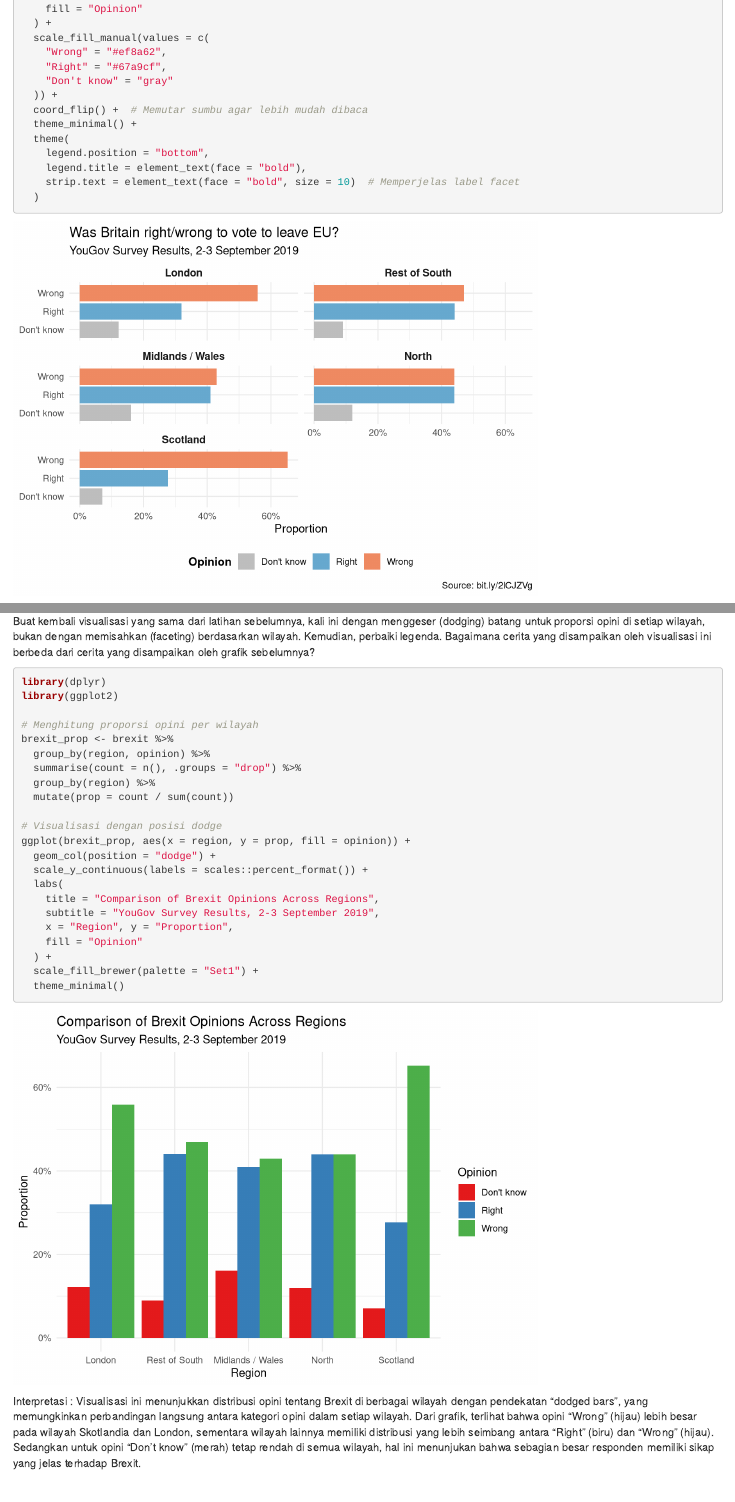
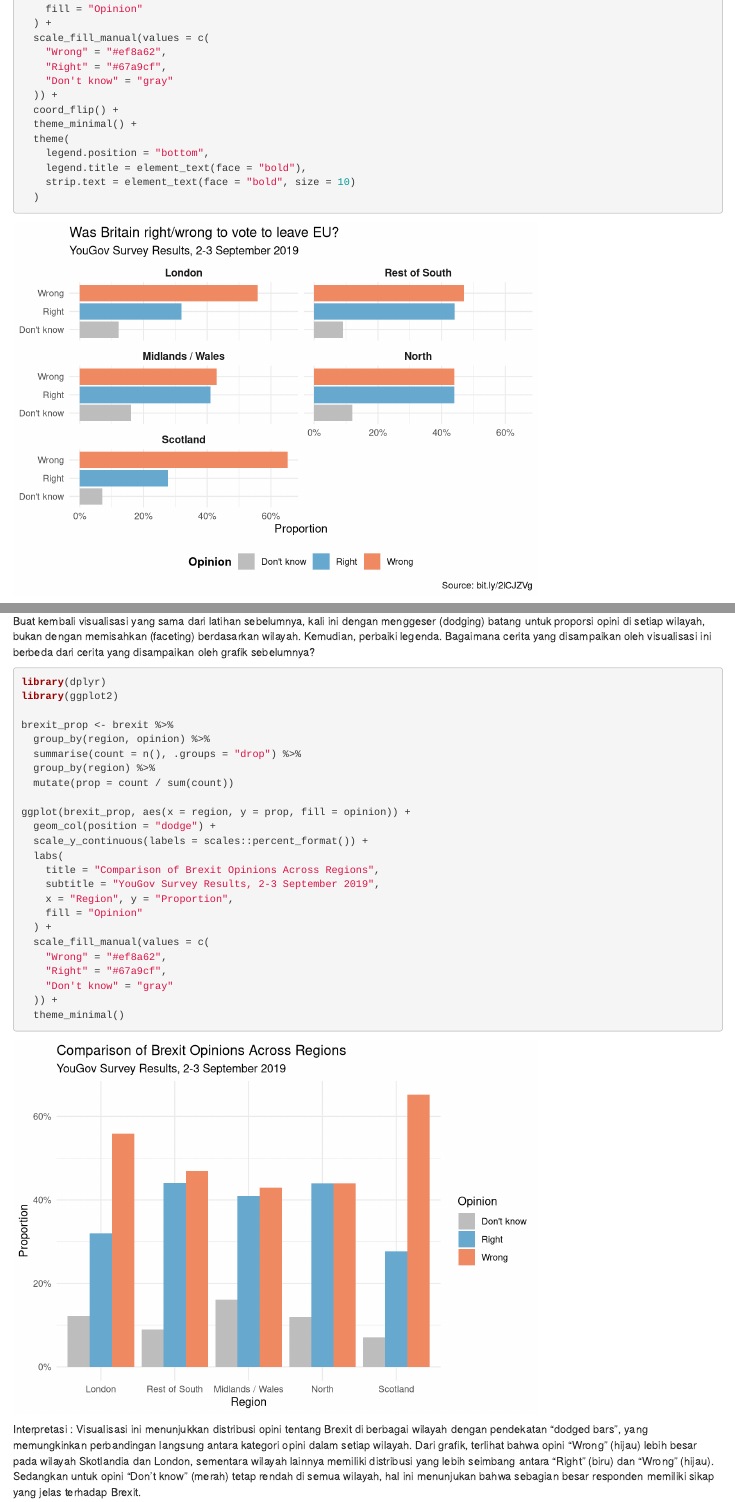
Before and after one commit to des-bya/learningvisualisation, an R Markdown document (brexit_tugas_psd.Rmd): the page in a window 1100 px wide, from 4190 px down, and a second part further down, joined at a grey line. Rendered offline with R 4.5, knitr and Pandoc, with nearby package versions.

Commit message:
update terbaru tugas PSD

````diff
--- a/brexit_tugas_psd.Rmd
+++ b/brexit_tugas_psd.Rmd
@@ -139,12 +139,12 @@ ggplot(brexit_prop, aes(x = opinion, y = proportion, fill = opinion)) +
     "Right" = "#67a9cf",
     "Don't know" = "gray"
   )) +
-  coord_flip() +  # Memutar sumbu agar lebih mudah dibaca
+  coord_flip() +
   theme_minimal() +
   theme(
     legend.position = "bottom",
     legend.title = element_text(face = "bold"),
-    strip.text = element_text(face = "bold", size = 10)  # Memperjelas label facet
+    strip.text = element_text(face = "bold", size = 10)
   )
 ```
 
@@ -161,14 +161,12 @@ Buat kembali visualisasi yang sama dari latihan sebelumnya, kali ini dengan meng
 library(dplyr)
 library(ggplot2)
 
-# Menghitung proporsi opini per wilayah
 brexit_prop <- brexit %>%
   group_by(region, opinion) %>%
   summarise(count = n(), .groups = "drop") %>%
   group_by(region) %>%
   mutate(prop = count / sum(count))
 
-# Visualisasi dengan posisi dodge
 ggplot(brexit_prop, aes(x = region, y = prop, fill = opinion)) +
   geom_col(position = "dodge") +
   scale_y_continuous(labels = scales::percent_format()) +
@@ -178,7 +176,11 @@ ggplot(brexit_prop, aes(x = region, y = prop, fill = opinion)) +
     x = "Region", y = "Proportion",
     fill = "Opinion"
   ) +
-  scale_fill_brewer(palette = "Set1") +
+  scale_fill_manual(values = c(
+    "Wrong" = "#ef8a62",
+    "Right" = "#67a9cf",
+    "Don't know" = "gray"
+  )) +
   theme_minimal()
 
 ```
````
